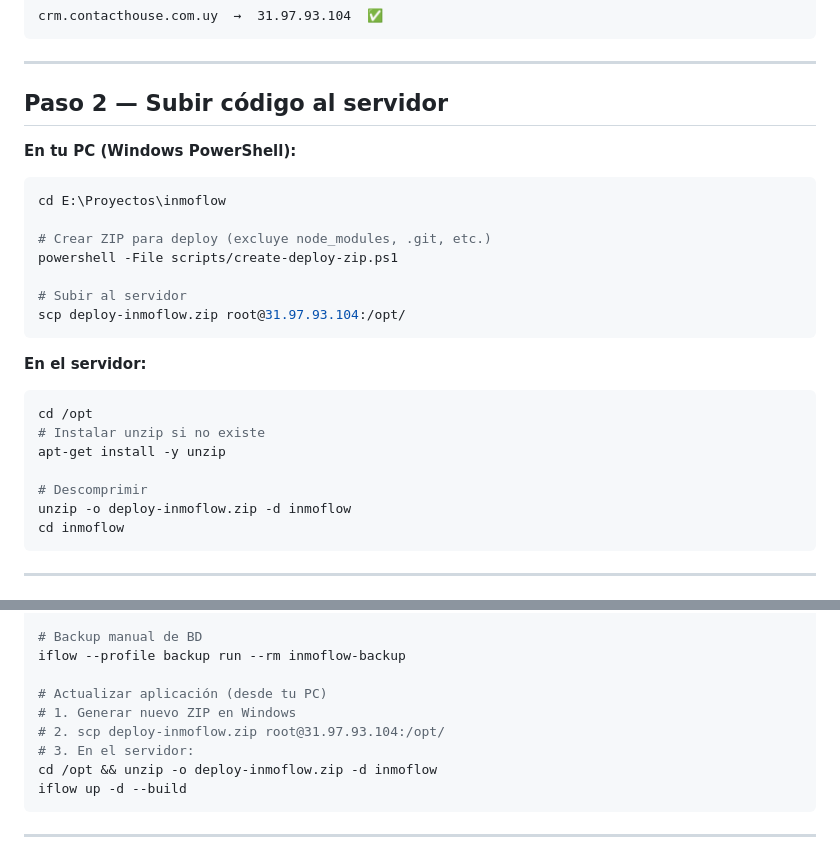
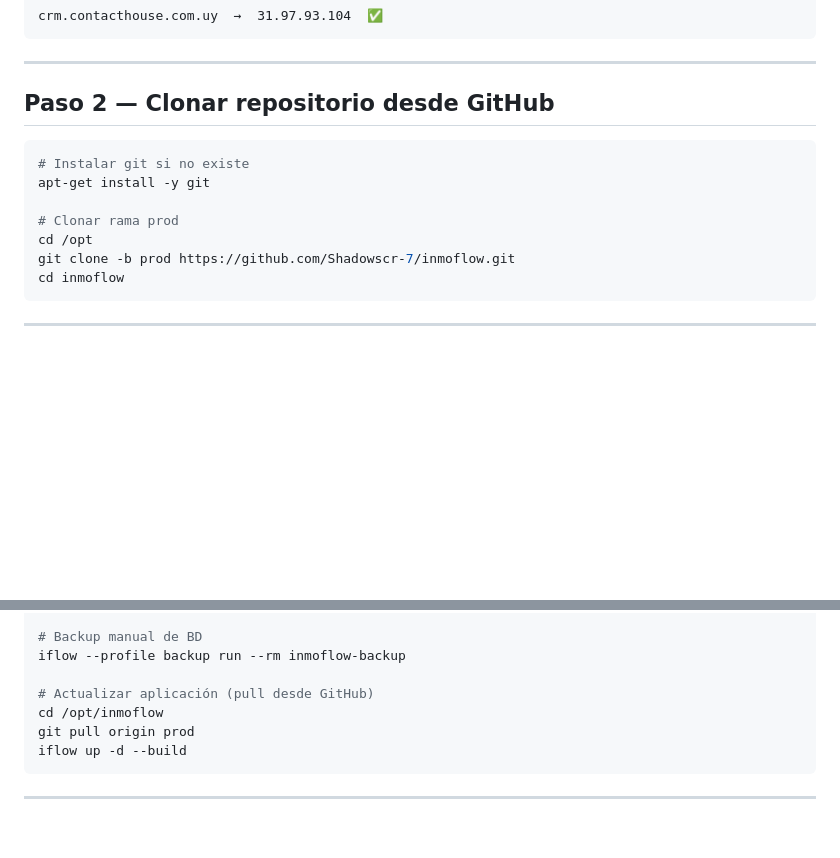
Before and after one commit to Shadowscr-7/inmoflow, a Markdown page: DEPLOY.md, 2 parts joined by grey strips. Drawn GitHub-style; blank space fills up the shorter version.

Commit message:
docs: update DEPLOY.md with git-based deploy from prod branch

````diff
--- a/DEPLOY.md
+++ b/DEPLOY.md
@@ -28,27 +28,15 @@ crm.contacthouse.com.uy  →  31.97.93.104  ✅
 
 ---
 
-## Paso 2 — Subir código al servidor
+## Paso 2 — Clonar repositorio desde GitHub
 
-**En tu PC (Windows PowerShell):**
-```powershell
-cd E:\Proyectos\inmoflow
+```bash
+# Instalar git si no existe
+apt-get install -y git
 
-# Crear ZIP para deploy (excluye node_modules, .git, etc.)
-powershell -File scripts/create-deploy-zip.ps1
-
-# Subir al servidor
-scp deploy-inmoflow.zip root@31.97.93.104:/opt/
-```
-
-**En el servidor:**
-```bash
+# Clonar rama prod
 cd /opt
-# Instalar unzip si no existe
-apt-get install -y unzip
-
-# Descomprimir
-unzip -o deploy-inmoflow.zip -d inmoflow
+git clone -b prod https://github.com/Shadowscr-7/inmoflow.git
 cd inmoflow
 ```
 
@@ -176,11 +164,9 @@ iflow up -d --build         # Rebuild + levantar
 # Backup manual de BD
 iflow --profile backup run --rm inmoflow-backup
 
-# Actualizar aplicación (desde tu PC)
-# 1. Generar nuevo ZIP en Windows
-# 2. scp deploy-inmoflow.zip root@31.97.93.104:/opt/
-# 3. En el servidor:
-cd /opt && unzip -o deploy-inmoflow.zip -d inmoflow
+# Actualizar aplicación (pull desde GitHub)
+cd /opt/inmoflow
+git pull origin prod
 iflow up -d --build
 ```
 
````
